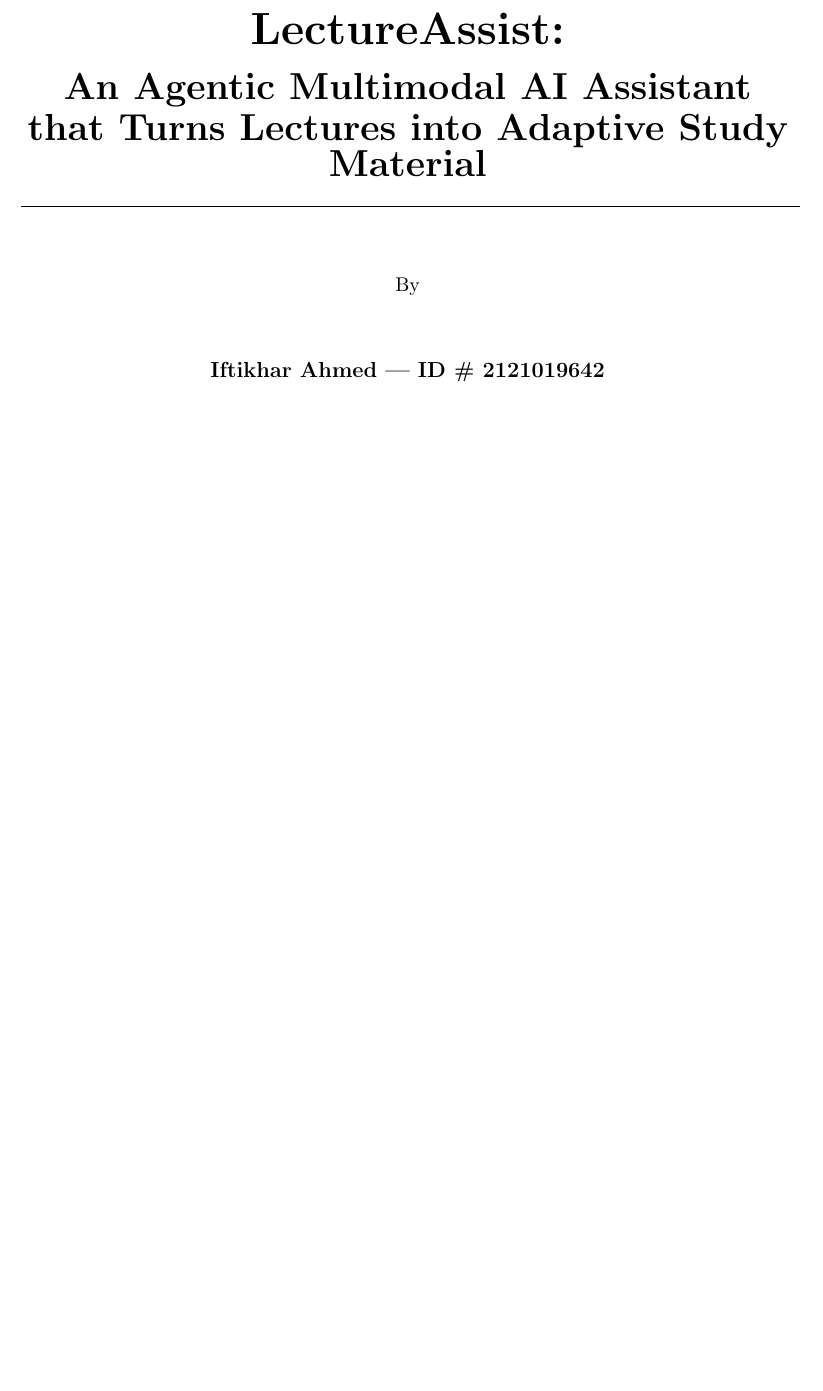
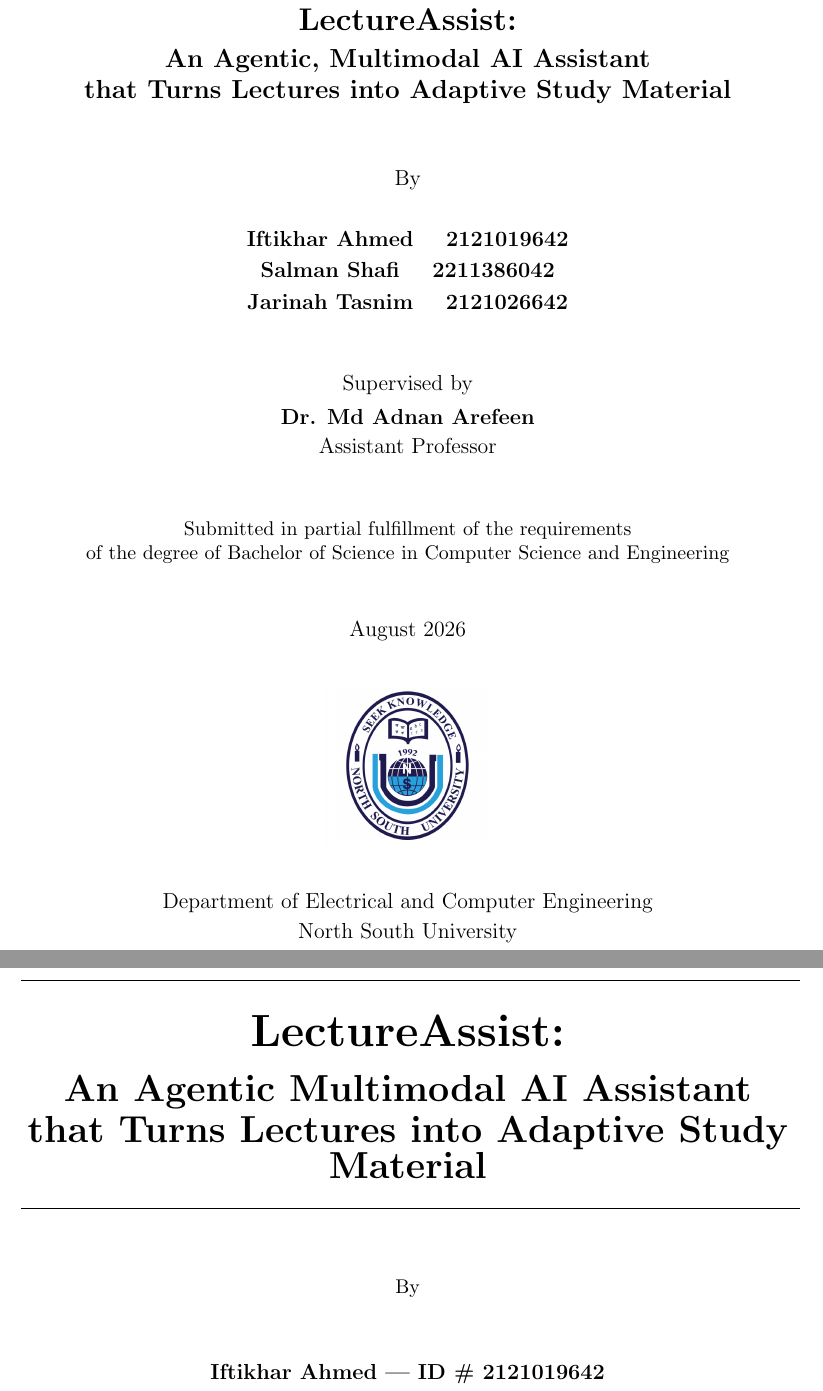
Before and after one commit to NinjaIfti/499B, a LaTeX thesis (Book/sdp.tex, which reads Book/0.0.cover.tex): part of page 1 of 82 before the commit and two parts of pages 1 and 2 of 83 after it, the two joined at a grey line, cut so that both start at the same text, the shorter picture padded with empty space. Compiled offline with pdfLaTeX.

Commit message:
Add hardbound cover page before the title page
New 0.0.cover.tex, input ahead of 0.0.title.tex: title, authors with IDs,
supervisor, submission statement, date, NSU seal, department and
university, laid out to match the foil-stamped cover of a bound copy.

Supervisor is set as "Dr. Md Adnan Arefeen, Assistant Professor" as
specified. NOTE: the four existing occurrences in the book spell it
"Dr. Adnan Areefen" (0.0.title.tex, 0.1.approval.tex x2, 0.3.ack.tex).
Those were left untouched rather than changed unasked, so the book
currently carries two spellings and one of them is wrong.

Two deliberate differences from the inner title page: the date is fixed
("August 2026") rather than \today, since a bound cover must not change
on every recompile, and the supervisor carries his rank.

\singlespacing is applied locally. The document runs \onehalfspacing,
under which the block is about 1.5cm too tall and the closing department
lines spill onto a second page.

Build: 0 errors, 0 undefined citations, 0 undefined references, 83 pages,
40 references.

Co-Authored-By: Claude Opus 5 <noreply@anthropic.com>

```diff
--- /dev/null
+++ b/Book/0.0.cover.tex
@@ -0,0 +1,61 @@
+% ============================================================================
+%  Hardbound cover page.
+%
+%  This is the page that is foil-stamped on the bound copy, so it sits BEFORE
+%  the inner title page (0.0.title.tex) and deliberately carries no page number
+%  and no running head.
+%
+%  It differs from the inner title page in two ways on purpose: the date is
+%  fixed ("August 2026") rather than \today, because a bound cover must not
+%  change every time the document is recompiled, and the supervisor is named
+%  with his rank as it should appear on the binding.
+%
+%  \singlespacing is set locally because the document runs \onehalfspacing;
+%  without it the block is about 1.5cm too tall and the closing department
+%  lines spill onto a second page.
+% ============================================================================
+\begin{titlepage}
+\thispagestyle{empty}
+\begin{singlespace}
+
+\begin{center}
+
+\vspace*{0.8cm}
+
+{\LARGE \bf LectureAssist:}\\[0.6em]
+{\Large \bf An Agentic, Multimodal AI Assistant}\\[0.35em]
+{\Large \bf that Turns Lectures into Adaptive Study Material}
+
+\vspace{1.2cm}
+
+{\large By}
+
+\vspace{0.7cm}
+
+{\large \bf Iftikhar Ahmed \quad 2121019642}\\[0.35em]
+{\large \bf Salman Shafi \quad 2211386042}\\[0.35em]
+{\large \bf Jarinah Tasnim \quad 2121026642}
+
+\vspace{1.1cm}
+
+{\large Supervised by}\\[0.45em]
+{\large \bf Dr. Md Adnan Arefeen}\\[0.25em]
+{\large Assistant Professor}
+
+\vspace{1.1cm}
+
+Submitted in partial fulfillment of the requirements\\
+of the degree of Bachelor of Science in Computer Science and Engineering
+
+\vspace{1.0cm}
+
+{\large August 2026}
+
+\vspace{0.8cm}
+
+\includegraphics[scale=0.15]{./NSU}
+
+\vspace{0.7cm}
+
+{\large Department of Electrical and Computer Engineering}\\[0.3em]
+{\large North South University}
```
Also changed, not shown: Book/sdp.tex (+3 -0 lines), Book/sdp.pdf (added), Book/0.0.cover.tex (5 more changed lines), 2 other files.
